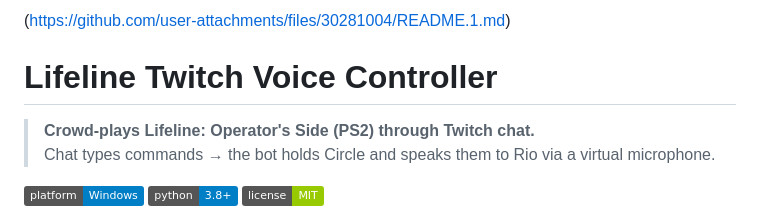
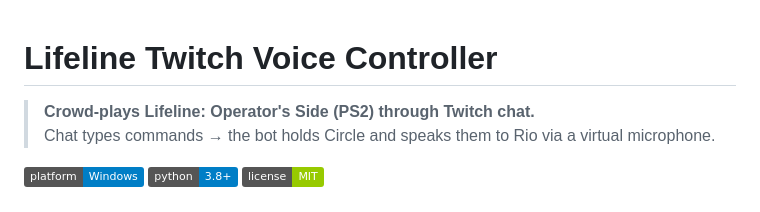
Before and after one commit to twitchplayskh/Lifeline-Twitch-Voice-Controller, a Markdown page: README.md, the part around the change. Drawn GitHub-style; badges without logos.

```diff
--- a/README.md
+++ b/README.md
@@ -1,4 +1,3 @@
-(https://github.com/user-attachments/files/30281004/README.1.md)
 #  Lifeline Twitch Voice Controller
 
 > **Crowd-plays Lifeline: Operator's Side (PS2) through Twitch chat.**
```
